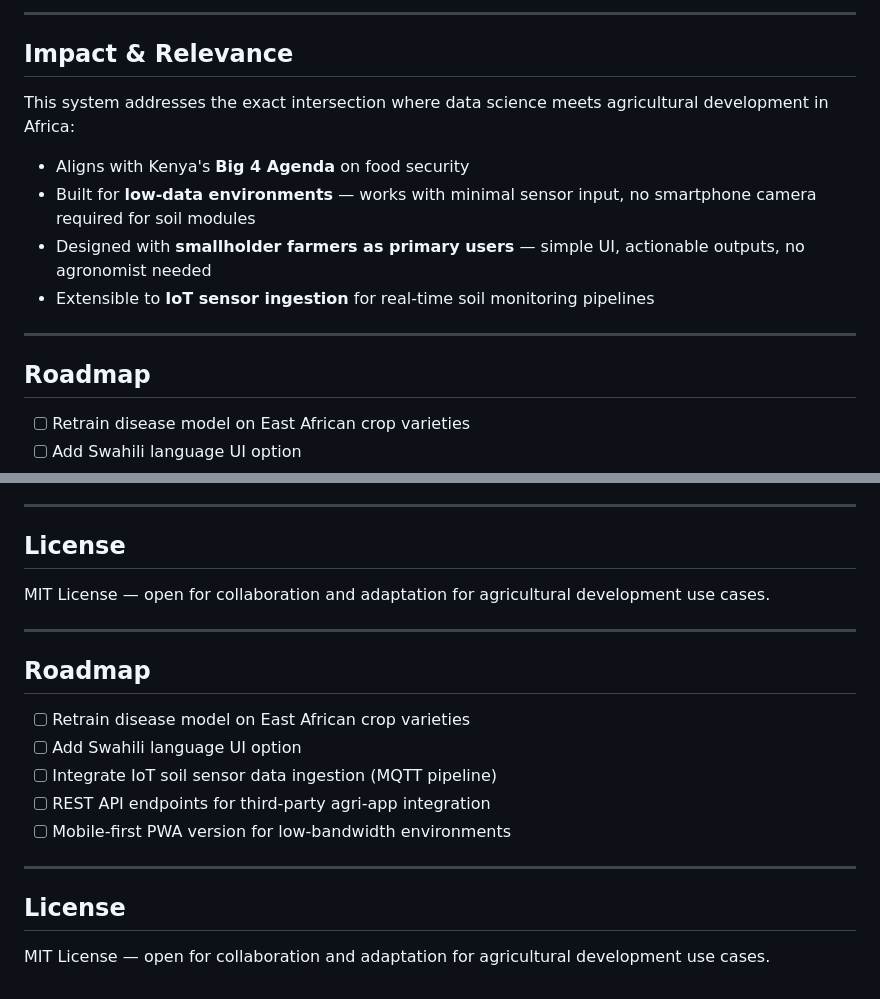
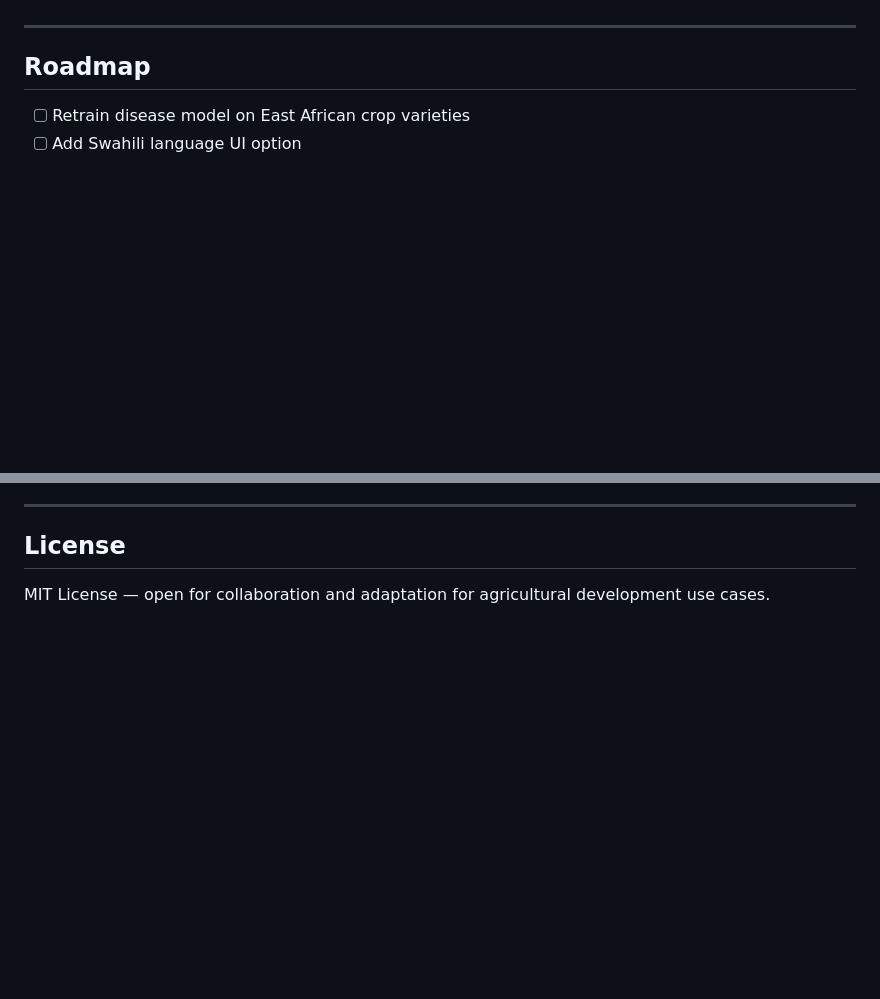
Before and after one commit to samuelMG1/PROJECT-PHASE-5, a Markdown page: README.md, 2 parts joined by grey strips. Drawn GitHub-style; blank space fills up the shorter version.

```diff
--- a/README.md
+++ b/README.md
@@ -324,17 +177,3 @@ python app.py
----
-
-## Impact & Relevance
-
-This system addresses the exact intersection where data science
-meets agricultural development in Africa:
-
-- Aligns with Kenya's **Big 4 Agenda** on food security
-- Built for **low-data environments** — works with minimal sensor
-  input, no smartphone camera required for soil modules
-- Designed with **smallholder farmers as primary users** —
-  simple UI, actionable outputs, no agronomist needed
-- Extensible to **IoT sensor ingestion** for real-time soil
-  monitoring pipelines
 
 ---
 
@@ -352,20 +191,3 @@ meets agricultural development in Africa:
 
 MIT License — open for collaboration and adaptation for
 agricultural development use cases.
-
----
-
-## Roadmap
-
-- [ ] Retrain disease model on East African crop varieties
-- [ ] Add Swahili language UI option
-- [ ] Integrate IoT soil sensor data ingestion (MQTT pipeline)
-- [ ] REST API endpoints for third-party agri-app integration
-- [ ] Mobile-first PWA version for low-bandwidth environments
-
----
-
-## License
-
-MIT License — open for collaboration and adaptation for
-agricultural development use cases.
```
Also changed, not shown: other parts of README.md (+1 -148 lines).
